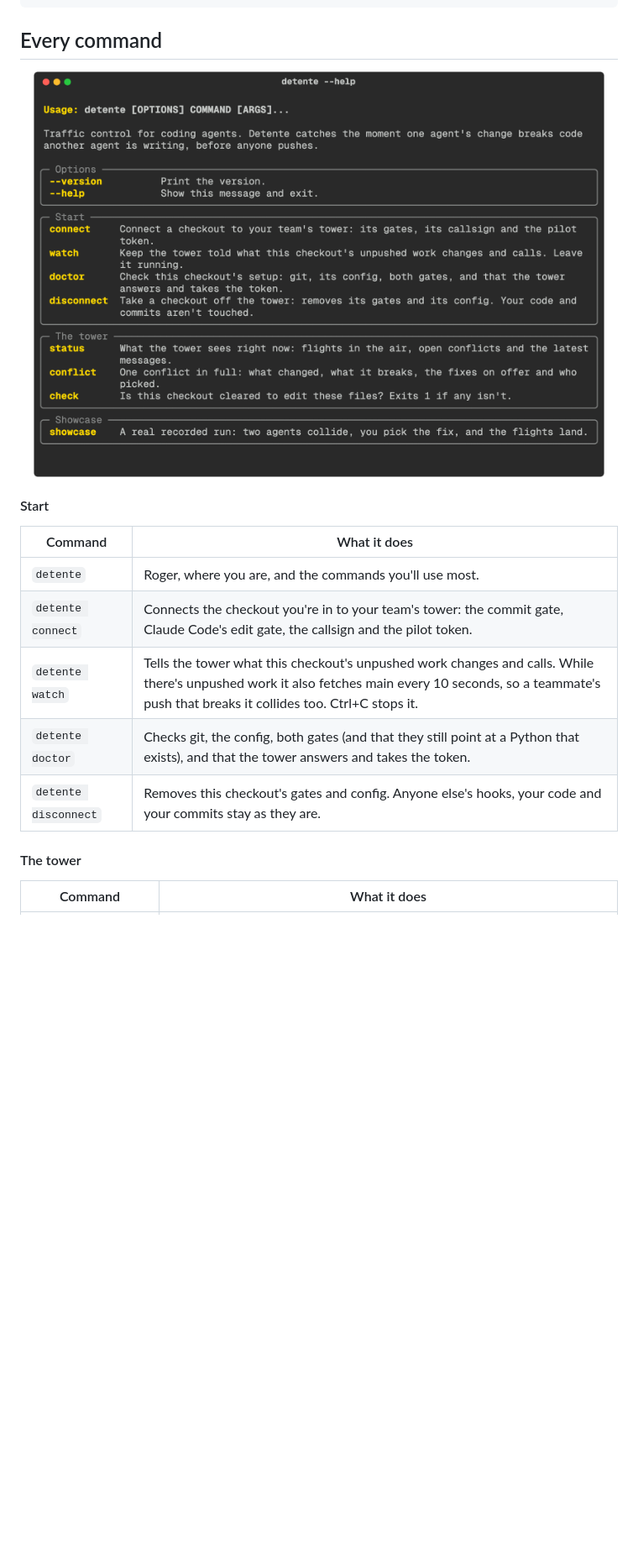
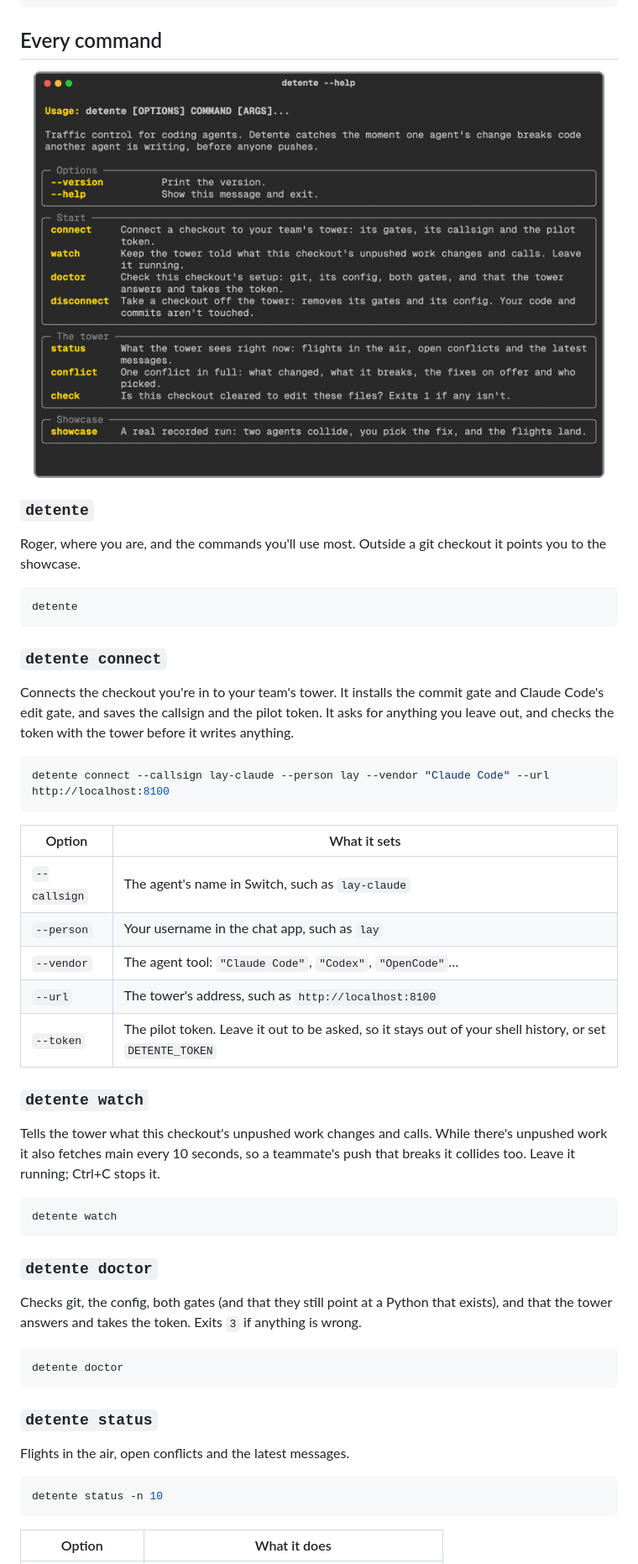
Before and after one commit to laypatel13/detente, a Markdown page: cli/README.md, the part around one of its changes. Shown at 84% size. Rendered like a GitHub page; pictures changed too: cli/images/cli-help.png; blank space fills up the shorter version.

````diff
--- a/cli/README.md
+++ b/cli/README.md
@@ -87,17 +103,57 @@ detente doctor
   <img src="https://raw.githubusercontent.com/laypatel13/detente/main/cli/images/cli-help.png" width="680" alt="detente --help: the commands grouped as Start, The tower and Showcase">
 </p>
 
-#### Start
+### `detente`
 
-| Command | What it does |
+Roger, where you are, and the commands you'll use most. Outside a git checkout it points you to the showcase.
+
+```sh
+detente
+```
+
+### `detente connect`
+
+Connects the checkout you're in to your team's tower. It installs the commit gate and Claude Code's edit gate,
+and saves the callsign and the pilot token. It asks for anything you leave out, and checks the token with the
+tower before it writes anything.
+
+```sh
+detente connect --callsign lay-claude --person lay --vendor "Claude Code" --url http://localhost:8100
+```
+
+| Option | What it sets |
 |---|---|
-| `detente` | Roger, where you are, and the commands you'll use most. |
-| `detente connect` | Connects the checkout you're in to your team's tower: the commit gate, Claude Code's edit gate, the callsign and the pilot token. |
-| `detente watch` | Tells the tower what this checkout's unpushed work changes and calls. While there's unpushed work it also fetches main every 10 seconds, so a teammate's push that breaks it collides too. Ctrl+C stops it. |
-| `detente doctor` | Checks git, the config, both gates (and that they still point at a Python that exists), and that the tower answers and takes the token. |
-| `detente disconnect` | Removes this checkout's gates and config. Anyone else's hooks, your code and your commits stay as they are. |
+| `--callsign` | The agent's name in Switch, such as `lay-claude` |
+| `--person` | Your username in the chat app, such as `lay` |
+| `--vendor` | The agent tool: `"Claude Code"`, `"Codex"`, `"OpenCode"`… |
+| `--url` | The tower's address, such as `http://localhost:8100` |
+| `--token` | The pilot token. Leave it out to be asked, so it stays out of your shell history, or set `DETENTE_TOKEN` |
 
-#### The tower
+### `detente watch`
 
-| Command | What it does |
+Tells the tower what this checkout's unpushed work changes and calls. While there's unpushed work it also fetches
+main every 10 seconds, so a teammate's push that breaks it collides too. Leave it running; Ctrl+C stops it.
+
+```sh
+detente watch
+```
+
+### `detente doctor`
+
+Checks git, the config, both gates (and that they still point at a Python that exists), and that the tower answers
+and takes the token. Exits `3` if anything is wrong.
+
+```sh
+detente doctor
+```
+
+### `detente status`
+
+Flights in the air, open conflicts and the latest messages.
+
+```sh
+detente status -n 10
+```
+
+| Option | What it does |
 |---|---|
````
Also changed, not shown: other parts of cli/README.md (+69 -12 lines), cli/images/cli-conflict.png, cli/images/cli-home.png, cli/images/cli-showcase.png.
